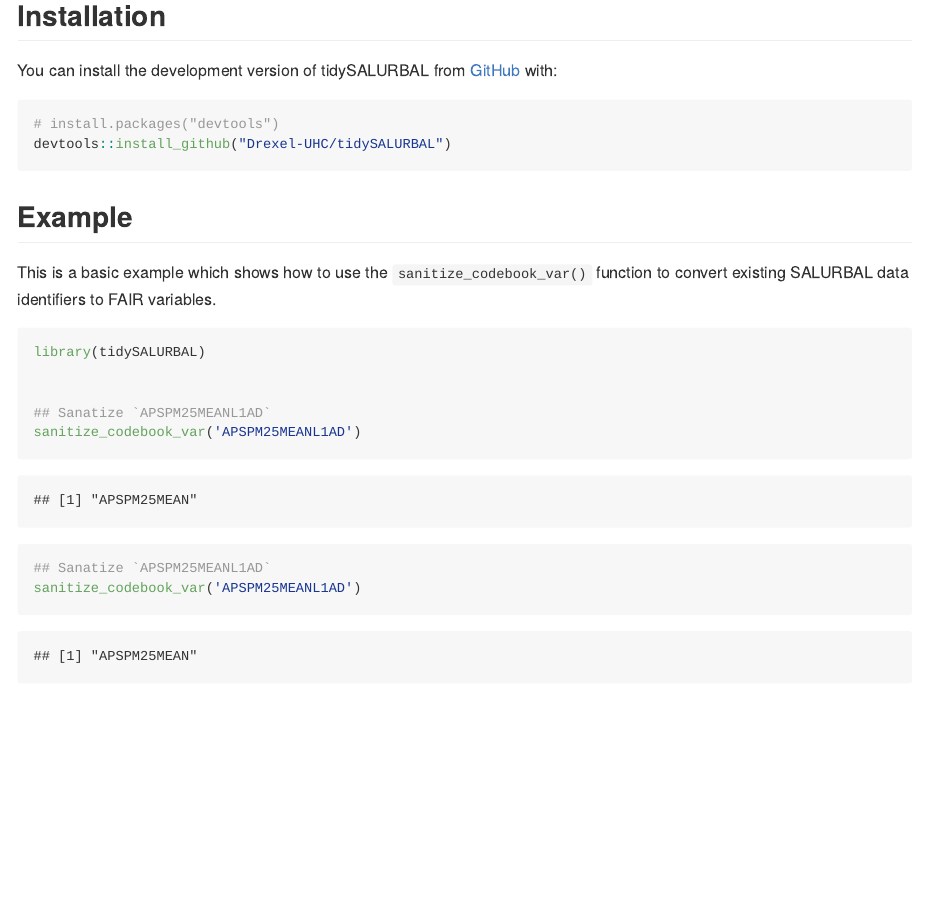
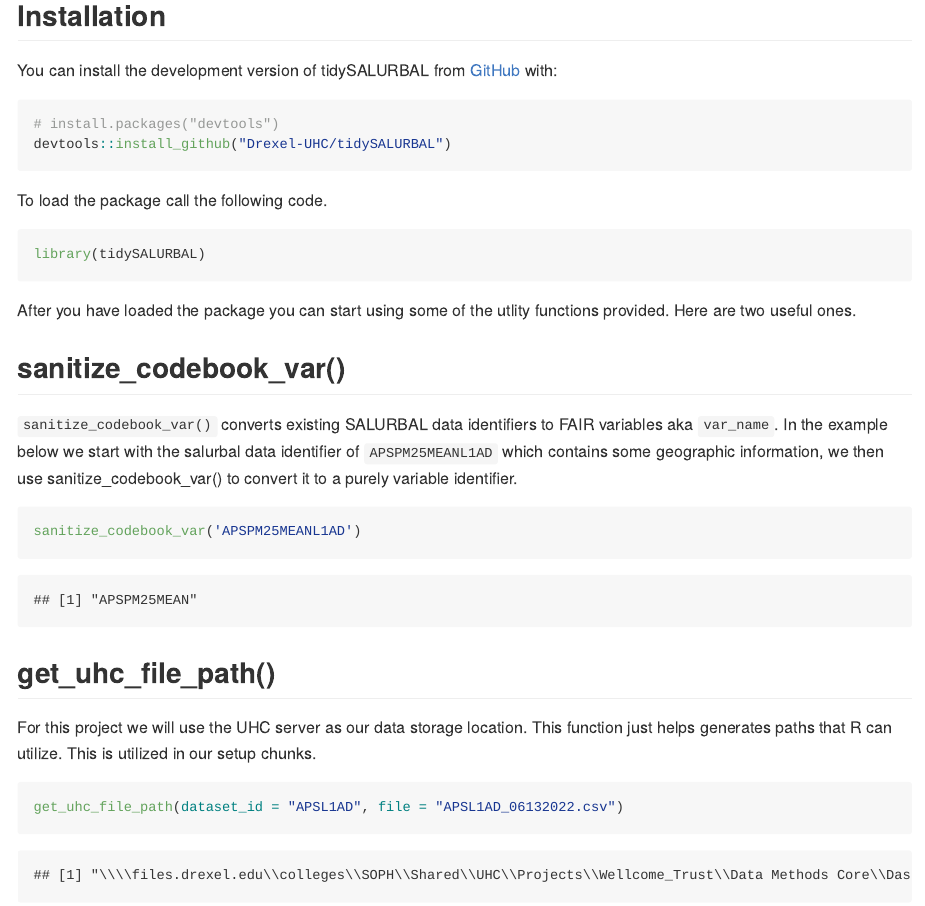
Before and after one commit to Drexel-UHC/tidySALURBAL, an R Markdown document (README.Rmd): the page in a window 1100 px wide, from 210 px down. The pictures show the output file README.md that the author committed with the source, drawn offline in the style of GitHub.

Commit message:
update packaged readme for get_server_path()

````diff
--- a/README.Rmd
+++ b/README.Rmd
@@ -20,19 +20,29 @@ You can install the development version of tidySALURBAL from [GitHub](https://gi
 # install.packages("devtools")
 devtools::install_github("Drexel-UHC/tidySALURBAL")
 ```
-
-## Example
-
-This is a basic example which shows how to use the `sanitize_codebook_var()` function to convert existing SALURBAL data identifiers to FAIR variables.
+To load the package call the following code.
 
 ```{r example}
 library(tidySALURBAL)
+```
+
+After you have loaded the package you can start using some of the utlity functions provided. Here are two useful ones.
+
+## sanitize_codebook_var()
+
+  `sanitize_codebook_var()` converts existing SALURBAL data identifiers to FAIR variables aka `var_name`. In the example below we start with the salurbal data identifier of `APSPM25MEANL1AD` which contains some geographic information, we then use sanitize_codebook_var() to convert it to a purely variable identifier.
 
 
-## Sanatize `APSPM25MEANL1AD`
+```{r}
 sanitize_codebook_var('APSPM25MEANL1AD')
+```
 
 
-## Sanatize `APSPM25MEANL1AD`
-sanitize_codebook_var('APSPM25MEANL1AD')
+
+## get_uhc_file_path()
+
+For this project we will use the UHC server as our data storage location. This function just helps generates paths that R can utilize. This is utilized in our setup chunks.
+
+```{r}
+get_uhc_file_path(dataset_id = "APSL1AD", file = "APSL1AD_06132022.csv")
 ```
````
Also changed, not shown: README.md, docs/pkgdown.yml, 3 other files.
